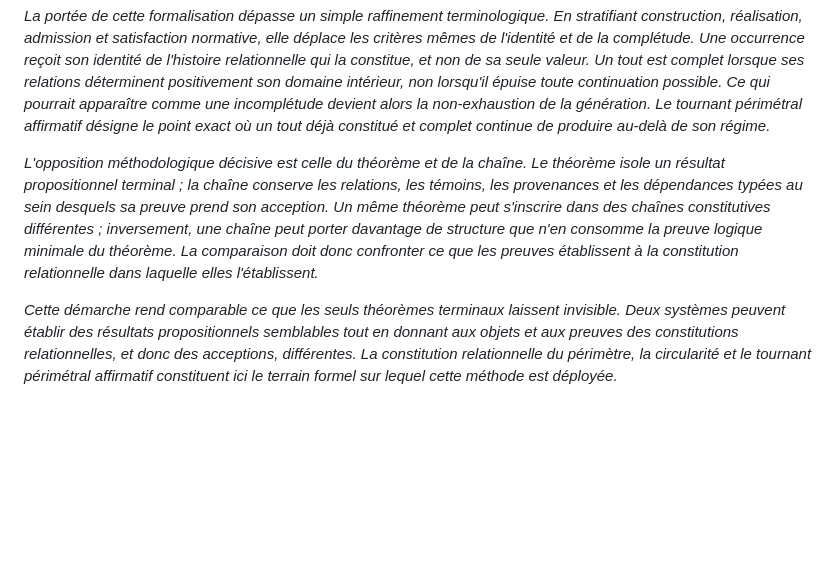
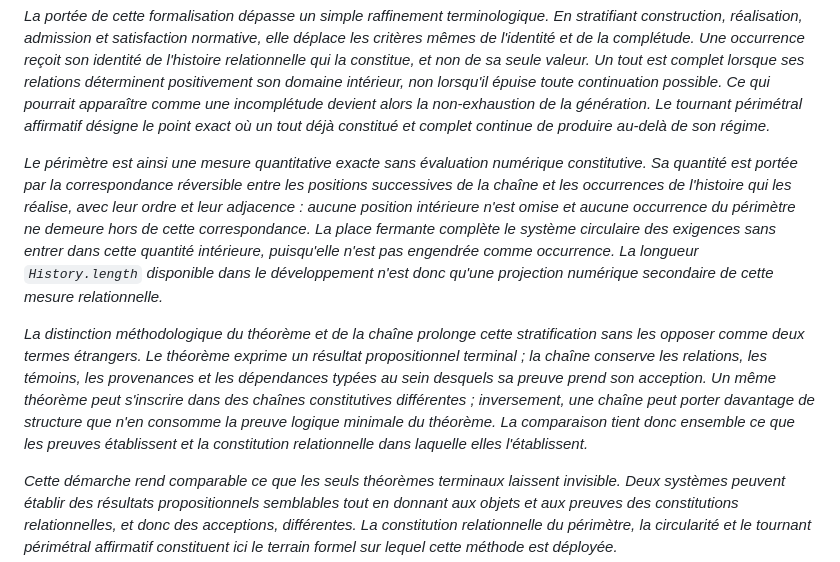
Before and after one commit to JohnDoe-collab-stack/relational-perimeter, a Markdown page: docs/relations-primitives-constitution-perimetre.fr.md, the part around the change. GitHub-like rendering; blank space fills up the shorter version.

```diff
--- a/docs/relations-primitives-constitution-perimetre.fr.md
+++ b/docs/relations-primitives-constitution-perimetre.fr.md
@@ -32,14 +32,26 @@ non-exhaustion de la génération. Le tournant périmétral affirmatif désigne
 point exact où un tout déjà constitué et complet continue de produire au-delà
 de son régime.*
 
-*L'opposition méthodologique décisive est celle du théorème et de la chaîne. Le
-théorème isole un résultat propositionnel terminal ; la chaîne conserve les
-relations, les témoins, les provenances et les dépendances typées au sein
-desquels sa preuve prend son acception. Un même théorème peut s'inscrire dans
-des chaînes constitutives différentes ; inversement, une chaîne peut porter
-davantage de structure que n'en consomme la preuve logique minimale du
-théorème. La comparaison doit donc confronter ce que les preuves établissent à
-la constitution relationnelle dans laquelle elles l'établissent.*
+*Le périmètre est ainsi une mesure quantitative exacte sans évaluation
+numérique constitutive. Sa quantité est portée par la correspondance réversible
+entre les positions successives de la chaîne et les occurrences de l'histoire
+qui les réalise, avec leur ordre et leur adjacence : aucune position intérieure
+n'est omise et aucune occurrence du périmètre ne demeure hors de cette
+correspondance. La place fermante complète le système circulaire des exigences
+sans entrer dans cette quantité intérieure, puisqu'elle n'est pas engendrée
+comme occurrence. La longueur `History.length` disponible dans le développement
+n'est donc qu'une projection numérique secondaire de cette mesure
+relationnelle.*
+
+*La distinction méthodologique du théorème et de la chaîne prolonge cette
+stratification sans les opposer comme deux termes étrangers. Le théorème
+exprime un résultat propositionnel terminal ; la chaîne conserve les relations,
+les témoins, les provenances et les dépendances typées au sein desquels sa
+preuve prend son acception. Un même théorème peut s'inscrire dans des chaînes
+constitutives différentes ; inversement, une chaîne peut porter davantage de
+structure que n'en consomme la preuve logique minimale du théorème. La
+comparaison tient donc ensemble ce que les preuves établissent et la
+constitution relationnelle dans laquelle elles l'établissent.*
 
 *Cette démarche rend comparable ce que les seuls théorèmes terminaux laissent
 invisible. Deux systèmes peuvent établir des résultats propositionnels
```
Also changed, not shown: README.md (+18 -8 lines), docs/primitive-relations-and-perimeter-constitution.en.md (+18 -8 lines).
